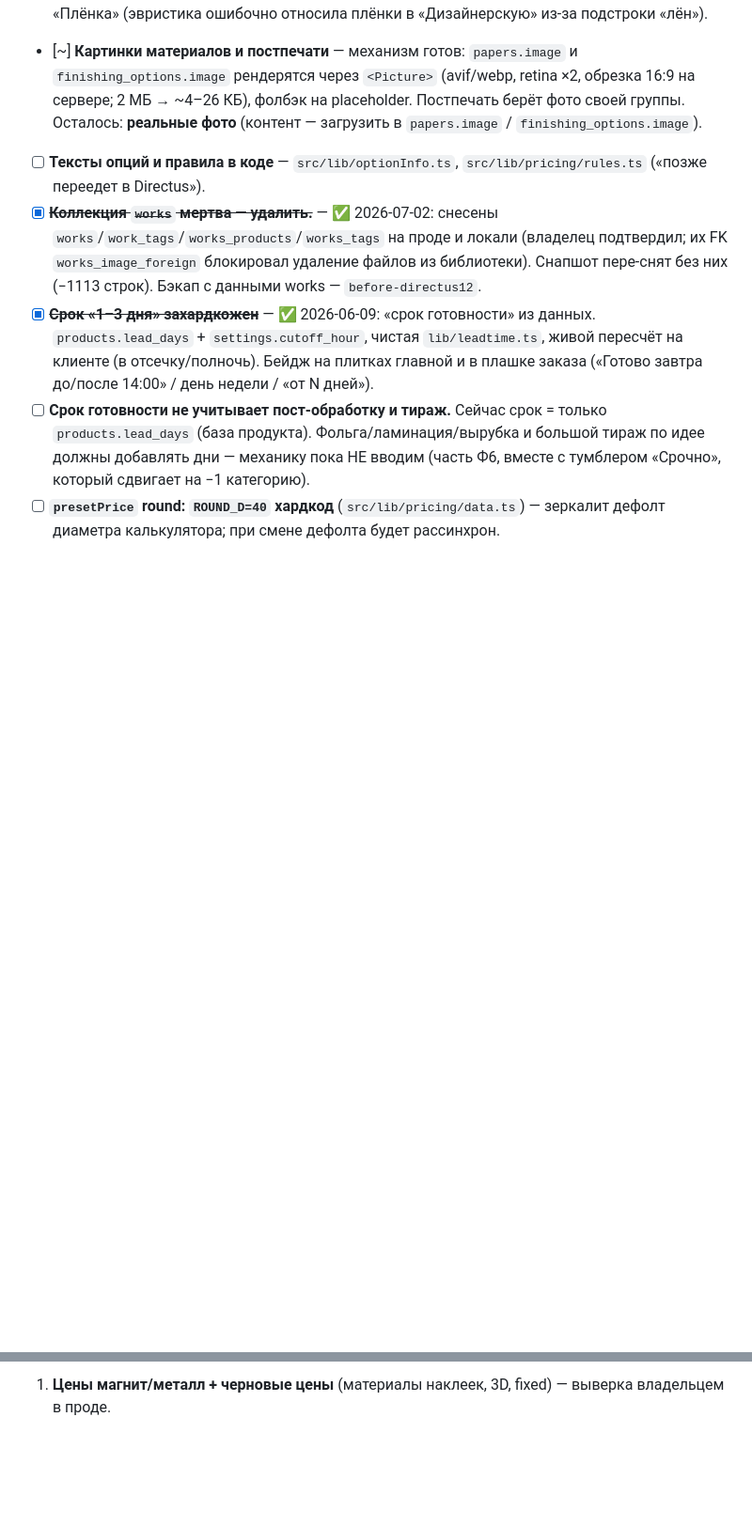
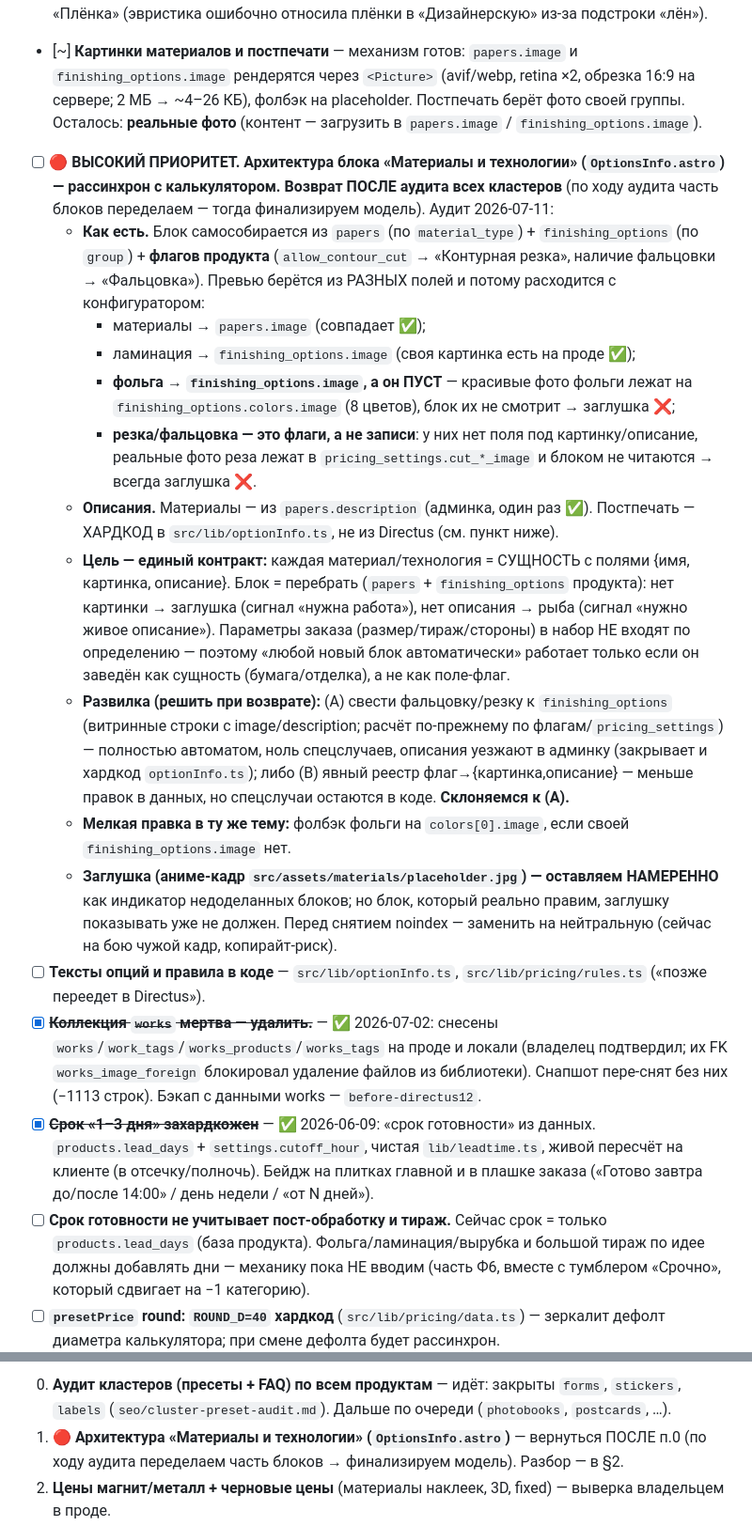
Before and after one commit to Destrifer/VANO3, a Markdown page: TECHDEBT.md, 2 parts joined by grey strips. Shown at 94% size. Drawn GitHub-style; blank space fills up the shorter version.

Commit message:
docs(techdebt): архитектура блока «Материалы и технологии» — высокий приоритет, после аудита кластеров
Co-Authored-By: Claude Fable 5 <noreply@anthropic.com>

```diff
--- a/TECHDEBT.md
+++ b/TECHDEBT.md
@@ -96,6 +96,42 @@
   обрезка 16:9 на сервере; 2 МБ → ~4–26 КБ), фолбэк на placeholder. Постпечать
   берёт фото своей группы. Осталось: **реальные фото** (контент — загрузить в
   `papers.image` / `finishing_options.image`).
+- [ ] 🔴 **ВЫСОКИЙ ПРИОРИТЕТ. Архитектура блока «Материалы и технологии»
+  (`OptionsInfo.astro`) — рассинхрон с калькулятором. Возврат ПОСЛЕ аудита всех
+  кластеров** (по ходу аудита часть блоков переделаем — тогда финализируем модель).
+  Аудит 2026-07-11:
+  - **Как есть.** Блок самособирается из `papers` (по `material_type`) +
+    `finishing_options` (по `group`) + **флагов продукта** (`allow_contour_cut`
+    → «Контурная резка», наличие фальцовки → «Фальцовка»). Превью берётся из
+    РАЗНЫХ полей и потому расходится с конфигуратором:
+    - материалы → `papers.image` (совпадает ✅);
+    - ламинация → `finishing_options.image` (своя картинка есть на проде ✅);
+    - **фольга → `finishing_options.image`, а он ПУСТ** — красивые фото фольги
+      лежат на `finishing_options.colors.image` (8 цветов), блок их не смотрит →
+      заглушка ❌;
+    - **резка/фальцовка — это флаги, а не записи**: у них нет поля под
+      картинку/описание, реальные фото реза лежат в `pricing_settings.cut_*_image`
+      и блоком не читаются → всегда заглушка ❌.
+  - **Описания.** Материалы — из `papers.description` (админка, один раз ✅).
+    Постпечать — ХАРДКОД в `src/lib/optionInfo.ts`, не из Directus (см. пункт ниже).
+  - **Цель — единый контракт:** каждая материал/технология = СУЩНОСТЬ с полями
+    {имя, картинка, описание}. Блок = перебрать (`papers` + `finishing_options`
+    продукта): нет картинки → заглушка (сигнал «нужна работа»), нет описания →
+    рыба (сигнал «нужно живое описание»). Параметры заказа (размер/тираж/стороны)
+    в набор НЕ входят по определению — поэтому «любой новый блок автоматически»
+    работает только если он заведён как сущность (бумага/отделка), а не как поле-флаг.
+  - **Развилка (решить при возврате):** (A) свести фальцовку/резку к
+    `finishing_options` (витринные строки с image/description; расчёт по-прежнему
+    по флагам/`pricing_settings`) — полностью автоматом, ноль спецслучаев, описания
+    уезжают в админку (закрывает и хардкод `optionInfo.ts`); либо (B) явный реестр
+    флаг→{картинка,описание} — меньше правок в данных, но спецслучаи остаются в
+    коде. **Склоняемся к (A).**
+  - **Мелкая правка в ту же тему:** фолбэк фольги на `colors[0].image`, если
+    своей `finishing_options.image` нет.
+  - **Заглушка (аниме-кадр `src/assets/materials/placeholder.jpg`) — оставляем
+    НАМЕРЕННО** как индикатор недоделанных блоков; но блок, который реально
+    правим, заглушку показывать уже не должен. Перед снятием noindex — заменить
+    на нейтральную (сейчас на бою чужой кадр, копирайт-риск).
 - [ ] **Тексты опций и правила в коде** — `src/lib/optionInfo.ts`,
   `src/lib/pricing/rules.ts` («позже переедет в Directus»).
 - [x] ~~**Коллекция `works` мертва — удалить.**~~ — ✅ 2026-07-02: снесены
@@ -184,3 +220,9 @@
 
-1. **Цены магнит/металл + черновые цены** (материалы наклеек, 3D, fixed) —
+0. **Аудит кластеров (пресеты + FAQ) по всем продуктам** — идёт: закрыты
+   `forms`, `stickers`, `labels` (`seo/cluster-preset-audit.md`). Дальше по очереди
+   (`photobooks`, `postcards`, …).
+1. 🔴 **Архитектура «Материалы и технологии» (`OptionsInfo.astro`)** — вернуться
+   ПОСЛЕ п.0 (по ходу аудита переделаем часть блоков → финализируем модель). Разбор
+   — в §2.
+2. **Цены магнит/металл + черновые цены** (материалы наклеек, 3D, fixed) —
    выверка владельцем в проде.
```
Also changed, not shown: other parts of TECHDEBT.md (+6 -6 lines).
